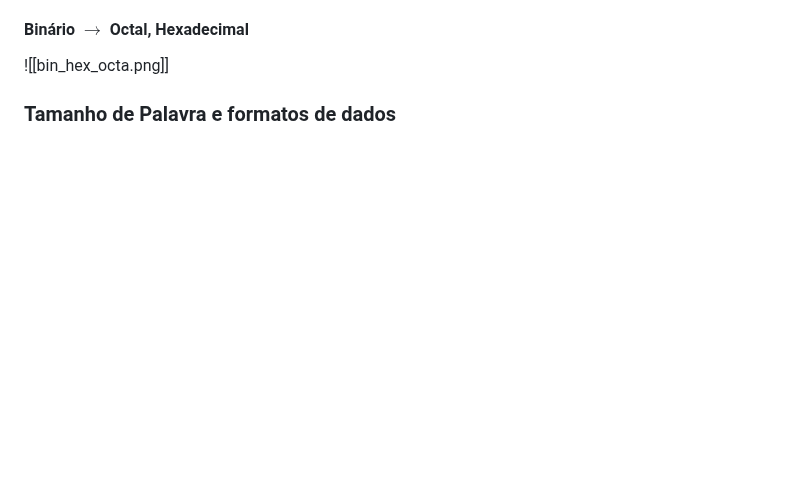
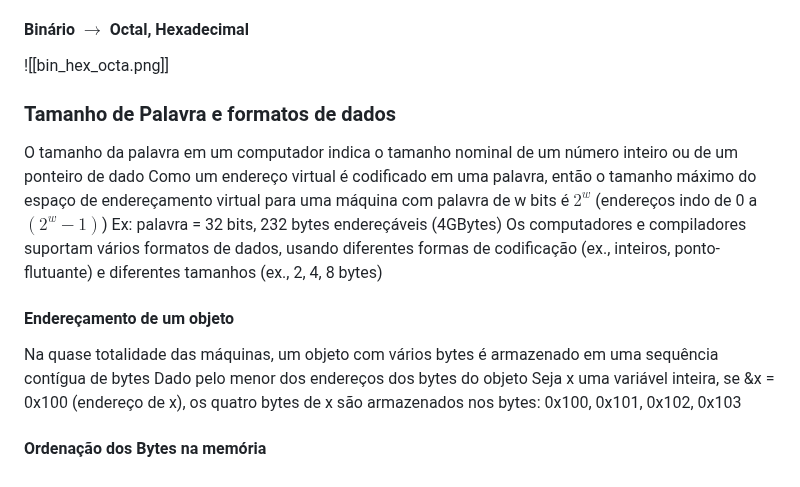
Before and after one commit to DaviMattos14/obsidian_notebook, a Markdown page: Computadores e Programação/Computadores e Programação.md, the part around the change. Drawn GitHub-style; blank space fills up the shorter version.

Commit message:
2025-04-21 17:48:45

```diff
--- a/Computadores e Programação/Computadores e Programação.md
+++ b/Computadores e Programação/Computadores e Programação.md
@@ -138,3 +138,13 @@ O valor total é a soma dos valores relativos
 #### Binário $\rightarrow$ Octal, Hexadecimal
 ![[bin_hex_octa.png]]
 ### Tamanho de Palavra e formatos de dados
+O tamanho da palavra em um computador indica o tamanho nominal de um número inteiro ou de um ponteiro de dado
+Como um endereço virtual é codificado em uma palavra, então o tamanho máximo do espaço de endereçamento virtual para uma máquina com palavra de w bits é $2^w$ (endereços indo de 0 a $(2^w - 1)$) Ex: palavra = 32 bits, 232 bytes endereçáveis (4GBytes)
+Os computadores e compiladores suportam vários formatos de dados, usando diferentes formas de codificação (ex., inteiros, ponto-flutuante) e diferentes tamanhos (ex., 2, 4, 8 bytes)
+
+#### Endereçamento de um objeto
+Na quase totalidade das máquinas, um objeto com vários bytes é armazenado em uma sequência contígua de bytes
+Dado pelo menor dos endereços dos bytes do objeto
+Seja x uma variável inteira, se &x = 0x100 (endereço de x), os quatro bytes de x são armazenados nos bytes: 0x100, 0x101, 0x102, 0x103
+
+#### Ordenação dos Bytes na memória
```
